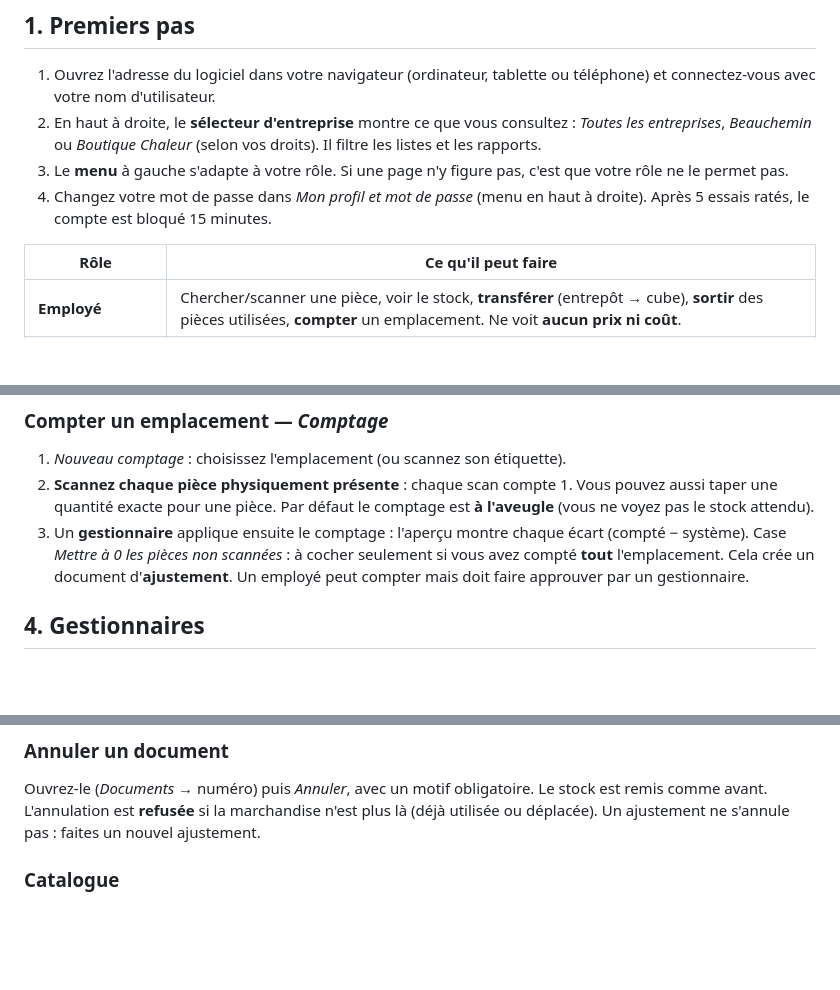
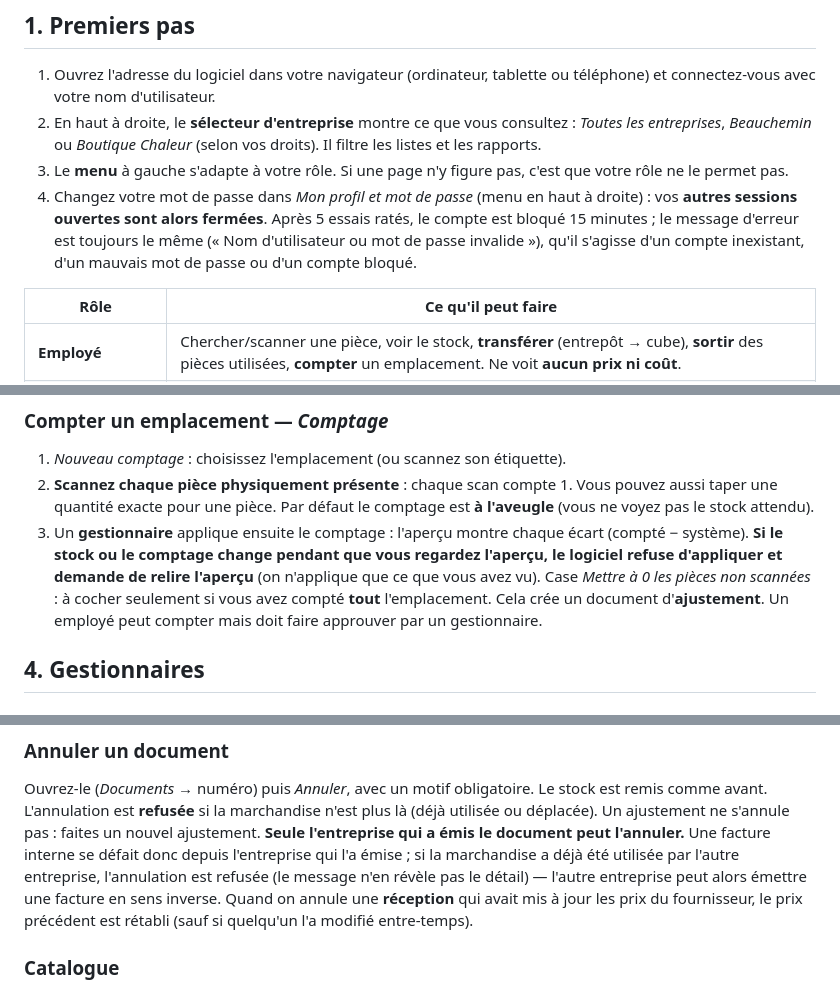
Before and after one commit to HiTheress/Beauchemin, a Markdown page: gestion/docs/GUIDE_UTILISATEUR.md, 3 parts joined by grey strips. Rendered like a GitHub page; blank space fills up the shorter version.

Commit message:
Guide d'utilisation : règles d'annulation, aperçu du comptage, connexion
Co-Authored-By: Claude Sonnet 5.5 <noreply@anthropic.com>
Claude-Session: https://claude.ai/code/session_01A3R7eyU92JyqxtKhYpHYUt

```diff
--- a/gestion/docs/GUIDE_UTILISATEUR.md
+++ b/gestion/docs/GUIDE_UTILISATEUR.md
@@ -9,7 +9,7 @@ quelle boutique ou quel **cube de service**, et combien il en reste.
 2. En haut à droite, le **sélecteur d'entreprise** montre ce que vous consultez : *Toutes les entreprises*, *Beauchemin* ou *Boutique Chaleur*
    (selon vos droits). Il filtre les listes et les rapports.
 3. Le **menu** à gauche s'adapte à votre rôle. Si une page n'y figure pas, c'est que votre rôle ne le permet pas.
-4. Changez votre mot de passe dans *Mon profil et mot de passe* (menu en haut à droite). Après 5 essais ratés, le compte est bloqué 15 minutes.
+4. Changez votre mot de passe dans *Mon profil et mot de passe* (menu en haut à droite) : vos **autres sessions ouvertes sont alors fermées**. Après 5 essais ratés, le compte est bloqué 15 minutes ; le message d'erreur est toujours le même (« Nom d'utilisateur ou mot de passe invalide »), qu'il s'agisse d'un compte inexistant, d'un mauvais mot de passe ou d'un compte bloqué.
 
 | Rôle | Ce qu'il peut faire |
 |---|---|
@@ -49,7 +49,7 @@ Choisissez le cube, le **motif** (service, installation, perte/bris, retour au f
 1. *Nouveau comptage* : choisissez l'emplacement (ou scannez son étiquette).
 2. **Scannez chaque pièce physiquement présente** : chaque scan compte 1. Vous pouvez aussi taper une quantité exacte pour une pièce.
    Par défaut le comptage est **à l'aveugle** (vous ne voyez pas le stock attendu).
-3. Un **gestionnaire** applique ensuite le comptage : l'aperçu montre chaque écart (compté − système). Case *Mettre à 0 les pièces non scannées* : à cocher
+3. Un **gestionnaire** applique ensuite le comptage : l'aperçu montre chaque écart (compté − système). **Si le stock ou le comptage change pendant que vous regardez l'aperçu, le logiciel refuse d'appliquer et demande de relire l'aperçu** (on n'applique que ce que vous avez vu). Case *Mettre à 0 les pièces non scannées* : à cocher
    seulement si vous avez compté **tout** l'emplacement. Cela crée un document d'**ajustement**.
    Un employé peut compter mais doit faire approuver par un gestionnaire.
 
@@ -78,6 +78,9 @@ Choisissez le mois : pour chaque sens (Beauchemin → Boutique Chaleur et l'inve
 ### Annuler un document
 Ouvrez-le (*Documents* → numéro) puis *Annuler*, avec un motif obligatoire. Le stock est remis comme avant. L'annulation est **refusée** si la marchandise n'est plus là
 (déjà utilisée ou déplacée). Un ajustement ne s'annule pas : faites un nouvel ajustement.
+**Seule l'entreprise qui a émis le document peut l'annuler.** Une facture interne se défait donc depuis l'entreprise qui l'a émise ; si la marchandise a déjà été utilisée par
+l'autre entreprise, l'annulation est refusée (le message n'en révèle pas le détail) — l'autre entreprise peut alors émettre une facture en sens inverse.
+Quand on annule une **réception** qui avait mis à jour les prix du fournisseur, le prix précédent est rétabli (sauf si quelqu'un l'a modifié entre-temps).
 
 ### Catalogue
 * **Pièces** : créer/modifier une pièce (code interne, nom, catégorie, unité, **codes-barres alias** du fabricant, **minimum** par entreprise). Un code déjà pris est refusé avec le nom de
```
